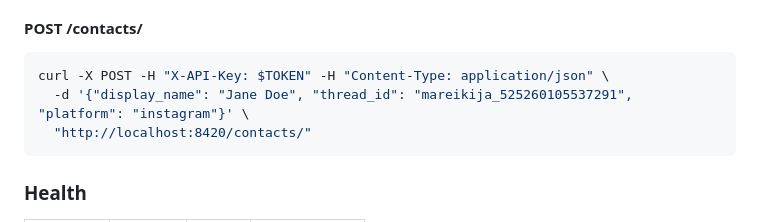
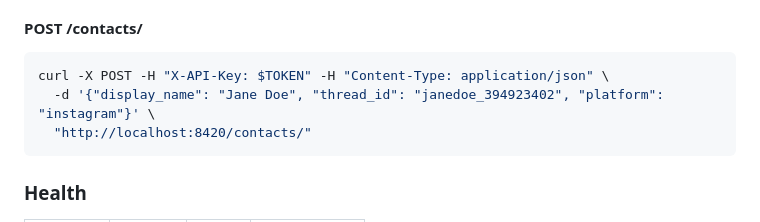
Before and after one commit to skoelle/chat-archive, a Markdown page: api/README.md, the part around the change. Rendered like a GitHub page.

Commit message:
Use fake thread_id in POST /contacts/ example

````diff
--- a/api/README.md
+++ b/api/README.md
@@ -304,7 +304,7 @@ person on Instagram + Facebook).
 
 ```bash
 curl -X POST -H "X-API-Key: $TOKEN" -H "Content-Type: application/json" \
-  -d '{"display_name": "Jane Doe", "thread_id": "mareikija_525260105537291", "platform": "instagram"}' \
+  -d '{"display_name": "Jane Doe", "thread_id": "janedoe_394923402", "platform": "instagram"}' \
   "http://localhost:8420/contacts/"
 ```
 
````
